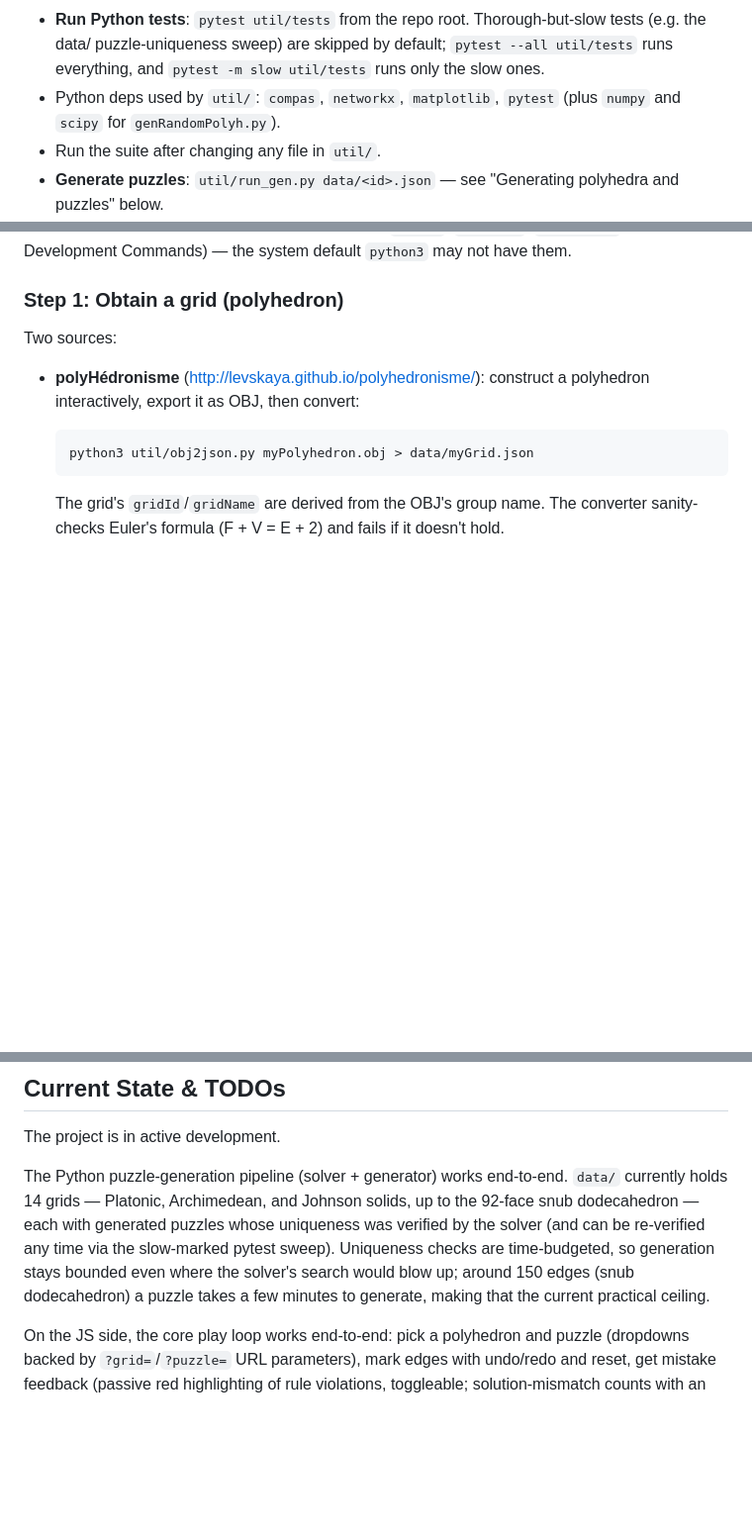
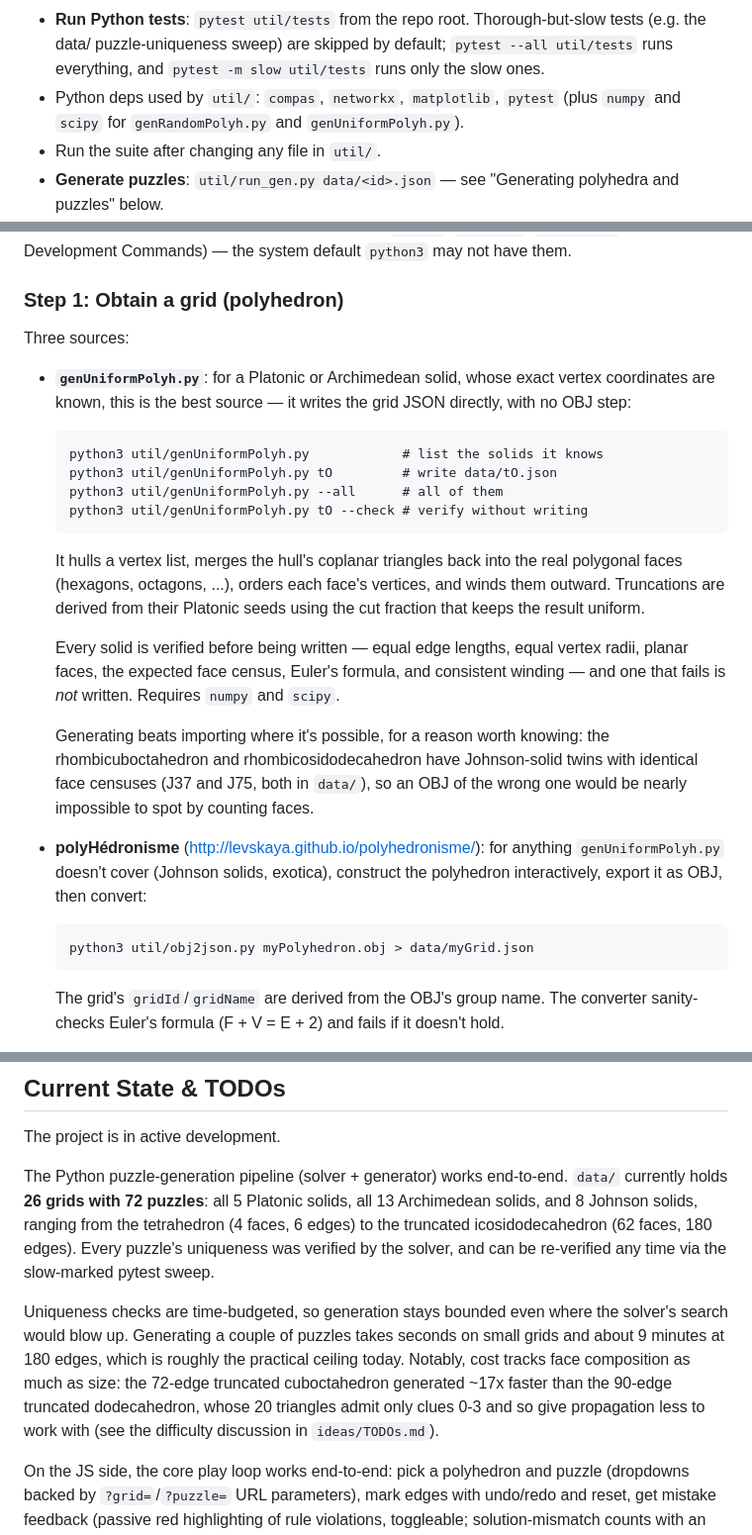
Before and after one commit to huttarl/slitherlink3D, a Markdown page: docs/project-overview.md, 3 parts joined by grey strips. Shown at 99% size. Drawn GitHub-style; blank space fills up the shorter version.

Commit message:
Document genUniformPolyh.py and the grown grid collection.
project-overview.md now lists three grid sources with genUniformPolyh.py
first (including why generating beats importing for the solids with
Johnson twins), and Current State reports 26 grids / 72 puzzles with the
corrected generation-cost picture.

````diff
--- a/docs/project-overview.md
+++ b/docs/project-overview.md
@@ -22,7 +22,7 @@ The Python utilities under `util/` have a pytest suite:
   skipped by default; `pytest --all util/tests` runs everything, and
   `pytest -m slow util/tests` runs only the slow ones.
 - Python deps used by `util/`: `compas`, `networkx`, `matplotlib`, `pytest`
-  (plus `numpy` and `scipy` for `genRandomPolyh.py`).
+  (plus `numpy` and `scipy` for `genRandomPolyh.py` and `genUniformPolyh.py`).
 - Run the suite after changing any file in `util/`.
 - **Generate puzzles**: `util/run_gen.py data/<id>.json` — see
   "Generating polyhedra and puzzles" below.
@@ -202,9 +204,36 @@ default `python3` may not have them.
 
 ### Step 1: Obtain a grid (polyhedron)
 
-Two sources:
+Three sources:
 
-- **polyHédronisme** (http://levskaya.github.io/polyhedronisme/): construct a
+- **`genUniformPolyh.py`**: for a Platonic or Archimedean solid, whose exact
+  vertex coordinates are known, this is the best source — it writes the grid
+  JSON directly, with no OBJ step:
+
+  ```
+  python3 util/genUniformPolyh.py            # list the solids it knows
+  python3 util/genUniformPolyh.py tO         # write data/tO.json
+  python3 util/genUniformPolyh.py --all      # all of them
+  python3 util/genUniformPolyh.py tO --check # verify without writing
+  ```
+
+  It hulls a vertex list, merges the hull's coplanar triangles back into the
+  real polygonal faces (hexagons, octagons, ...), orders each face's vertices,
+  and winds them outward. Truncations are derived from their Platonic seeds
+  using the cut fraction that keeps the result uniform.
+
+  Every solid is verified before being written — equal edge lengths, equal
+  vertex radii, planar faces, the expected face census, Euler's formula, and
+  consistent winding — and one that fails is *not* written. Requires `numpy`
+  and `scipy`.
+
+  Generating beats importing where it's possible, for a reason worth knowing:
+  the rhombicuboctahedron and rhombicosidodecahedron have Johnson-solid twins
+  with identical face censuses (J37 and J75, both in `data/`), so an OBJ of the
+  wrong one would be nearly impossible to spot by counting faces.
+
+- **polyHédronisme** (http://levskaya.github.io/polyhedronisme/): for anything
+  `genUniformPolyh.py` doesn't cover (Johnson solids, exotica), construct the
   polyhedron interactively, export it as OBJ, then convert:
 
   ```
@@ -300,13 +329,20 @@ progression order. A new grid won't appear in the picker until this has run.
 The project is in active development.
 
 The Python puzzle-generation pipeline (solver + generator) works end-to-end.
-`data/` currently holds 14 grids — Platonic, Archimedean, and Johnson solids,
-up to the 92-face snub dodecahedron — each with generated puzzles whose
-uniqueness was verified by the solver (and can be re-verified any time via
-the slow-marked pytest sweep). Uniqueness checks are time-budgeted, so
-generation stays bounded even where the solver's search would blow up;
-around 150 edges (snub dodecahedron) a puzzle takes a few minutes to
-generate, making that the current practical ceiling.
+`data/` currently holds **26 grids with 72 puzzles**: all 5 Platonic solids,
+all 13 Archimedean solids, and 8 Johnson solids, ranging from the tetrahedron
+(4 faces, 6 edges) to the truncated icosidodecahedron (62 faces, 180 edges).
+Every puzzle's uniqueness was verified by the solver, and can be re-verified
+any time via the slow-marked pytest sweep.
+
+Uniqueness checks are time-budgeted, so generation stays bounded even where
+the solver's search would blow up. Generating a couple of puzzles takes
+seconds on small grids and about 9 minutes at 180 edges, which is roughly the
+practical ceiling today. Notably, cost tracks face composition as much as
+size: the 72-edge truncated cuboctahedron generated ~17x faster than the
+90-edge truncated dodecahedron, whose 20 triangles admit only clues 0-3 and so
+give propagation less to work with (see the difficulty discussion in
+`ideas/TODOs.md`).
 
 On the JS side, the core play loop works end-to-end: pick a polyhedron and
 puzzle (dropdowns backed by `?grid=`/`?puzzle=` URL parameters), mark edges
````
Also changed, not shown: other parts of docs/project-overview.md (+2 -0 lines).
